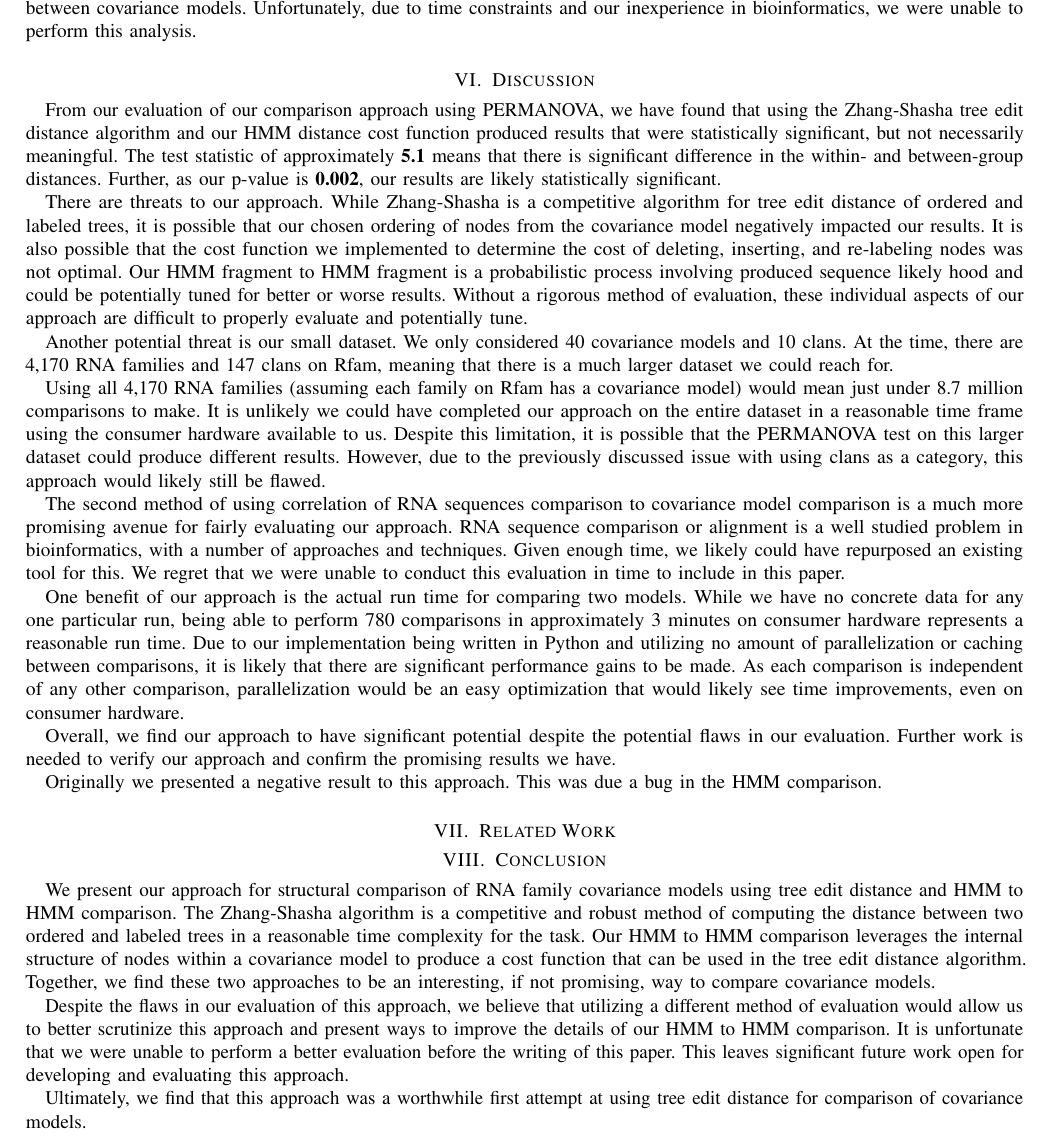
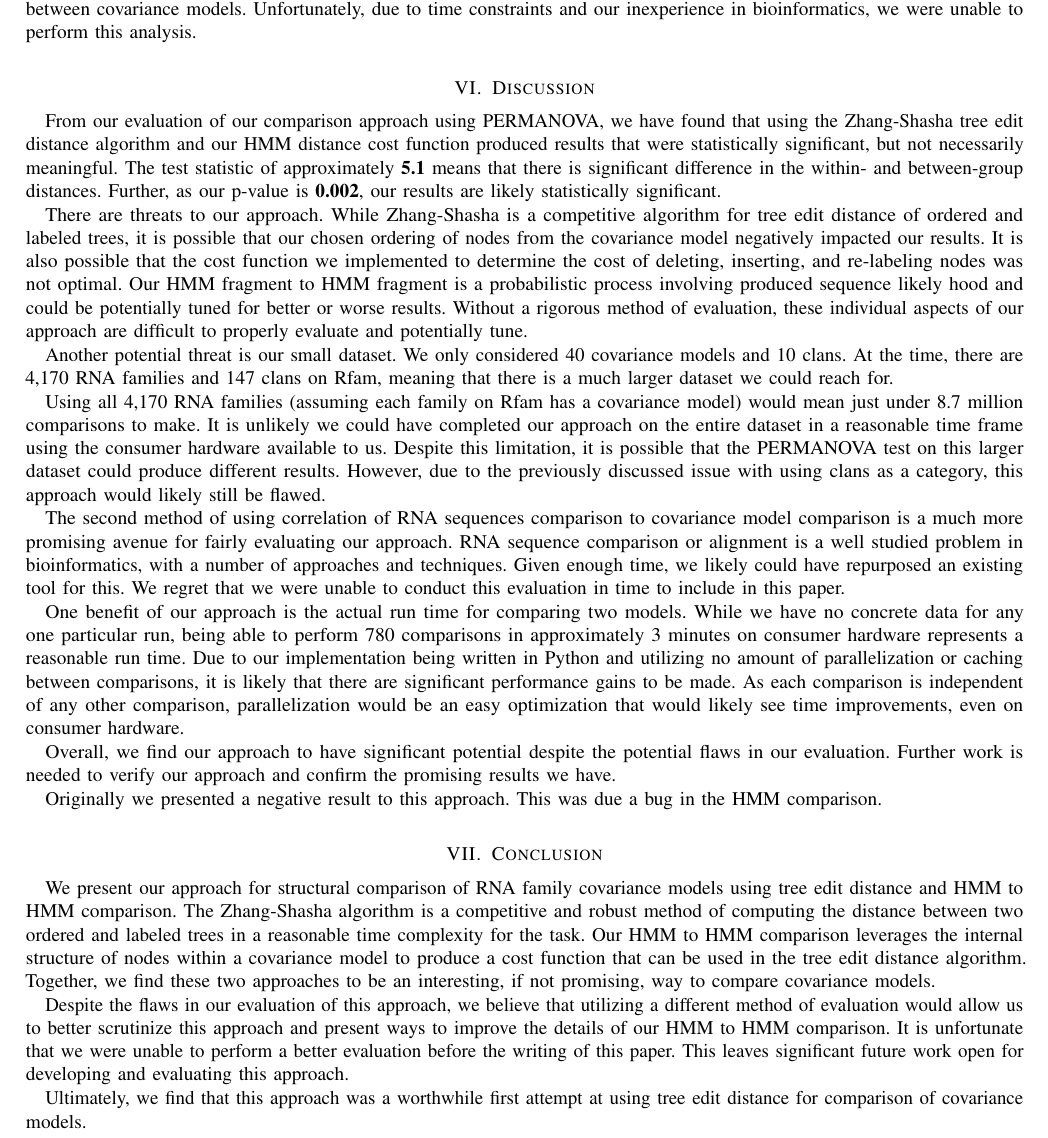
Before and after one commit to BRichli/RNACompare, a LaTeX paper (TexPaper/paper.tex, which reads TexPaper/RelatedWork.tex): part of page 6 of 7, cut so that both start at the same text. Compiled offline with pdfLaTeX; a missing font is replaced by an installed copy or a similar font; a LaTeX package or settings file that is missing is left out.

Commit message:
removed related works section

```diff
--- a/TexPaper/RelatedWork.tex
+++ /dev/null
@@ -1,9 +0,0 @@
-\section{Related Work}
-\label{sec:related-work}
-% JOSEPH LIST THE PAPERS THAT YOU KNOW HERE AND A SHORT PARAGRAPH ON EACH
-
-% BRYAN LIST THE PAPERS THAT YOU KNOW HERE AND A SHORT PARAGRAPH ON EACH
-
-% DOMINIC LIST THE PAPERS THAT YOU KNOW HERE AND A SHORT PARAGRAPH ON EACH
-
-% WE WILL INTEGRATE THESE INTO A COHESIVE NARRATIVE LATER
--- a/TexPaper/paper.tex
+++ b/TexPaper/paper.tex
@@ -255,8 +255,6 @@ joseph.vinduska@ku.edu}
 \input{Evaluation.tex}
 \input{Discussion.tex}
 
-\input{RelatedWork.tex}
-
 
 \input{Conclusion.tex}
 
```
Also changed, not shown: TexPaper/paper.pdf.
